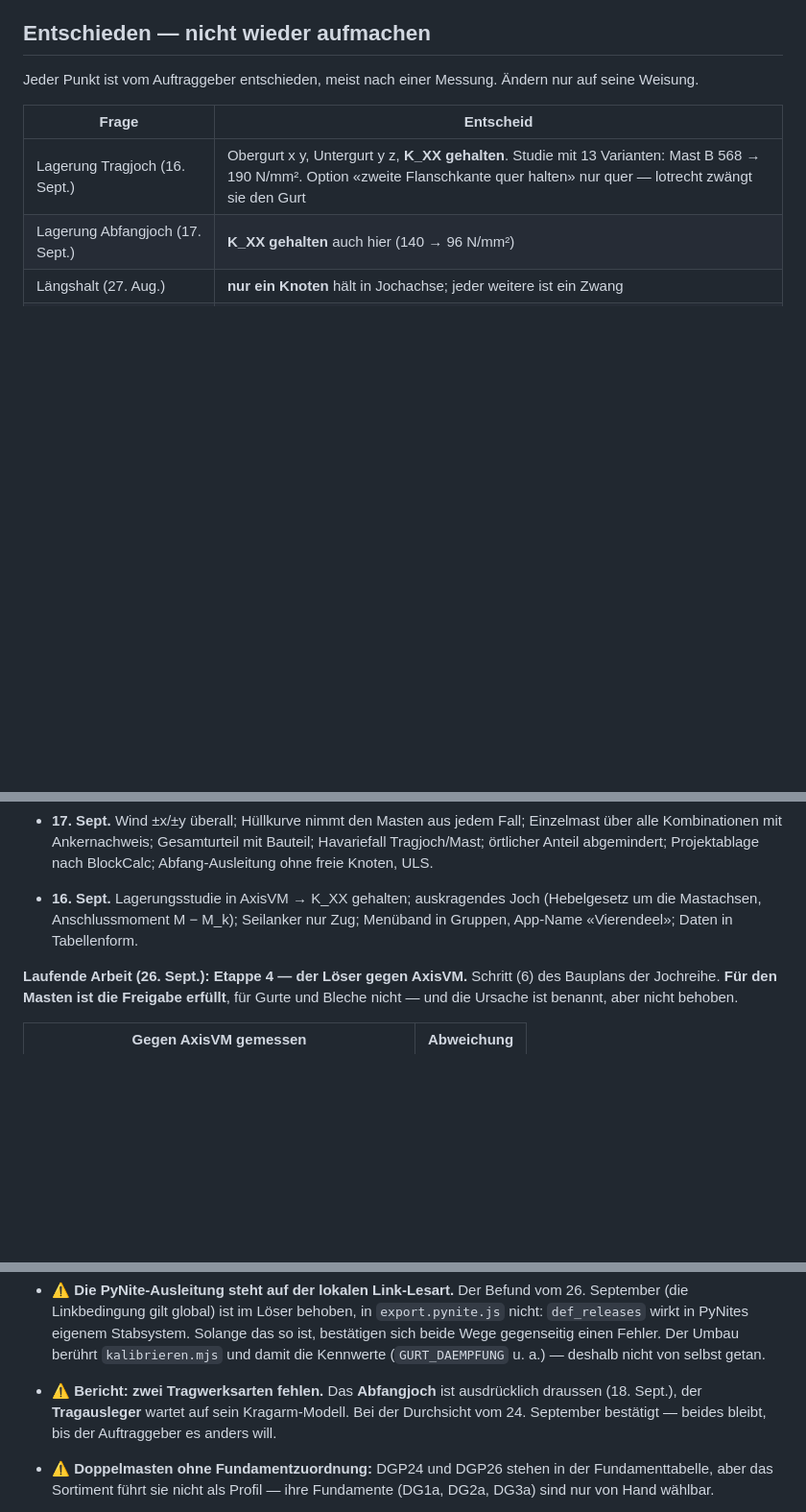
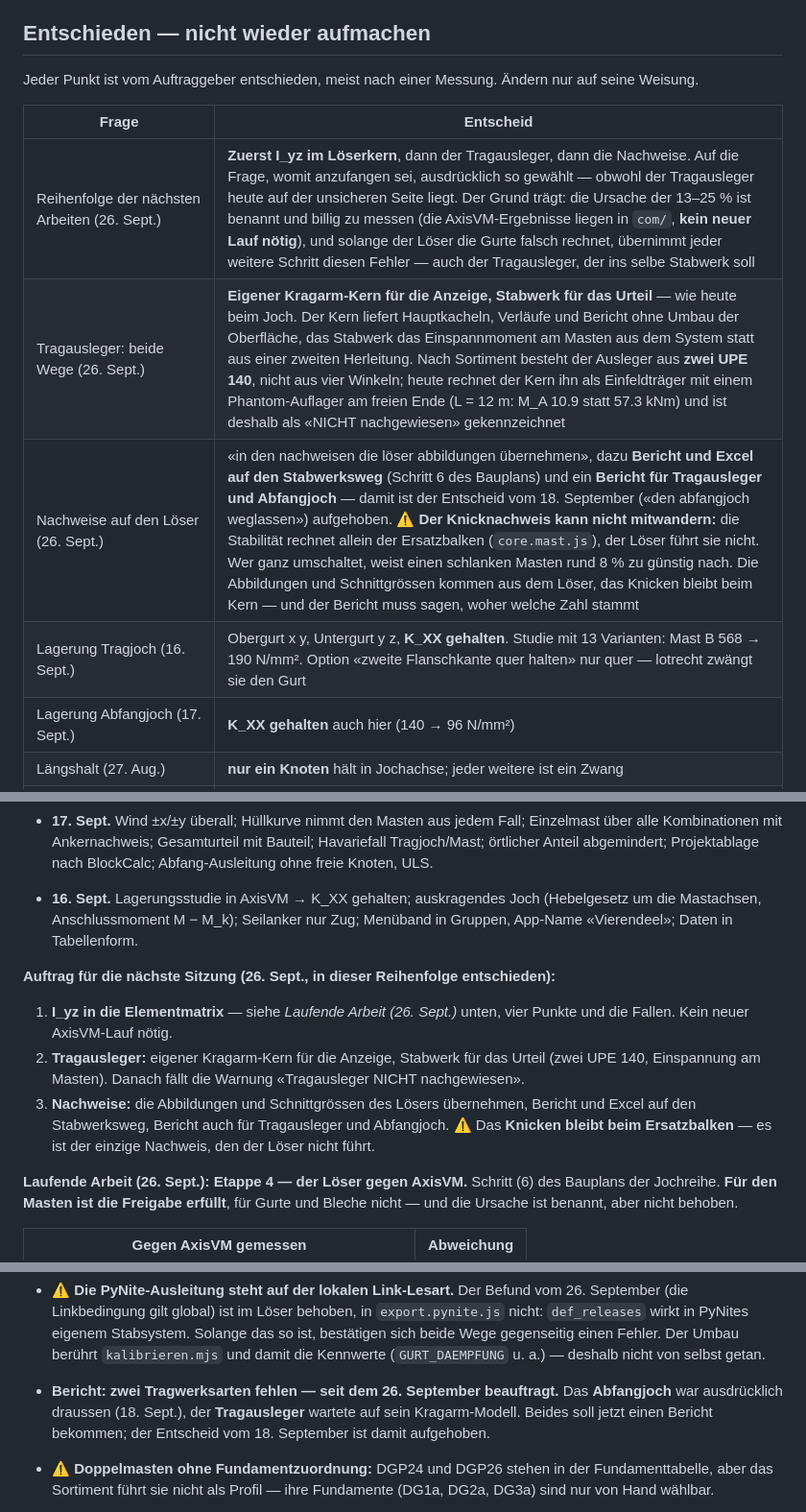
Before and after one commit to ivanperic84/vierendeel, a Markdown page: CLAUDE.md, 3 parts joined by grey strips. Shown at 96% size. Drawn GitHub-style; blank space fills up the shorter version.

```diff
--- a/CLAUDE.md
+++ b/CLAUDE.md
@@ -132,6 +132,9 @@ Jeder Punkt ist vom Auftraggeber entschieden, meist nach einer Messung.
 
 | Frage | Entscheid |
 |---|---|
+| Reihenfolge der nächsten Arbeiten (26. Sept.) | **Zuerst I_yz im Löserkern**, dann der Tragausleger, dann die Nachweise. Auf die Frage, womit anzufangen sei, ausdrücklich so gewählt — obwohl der Tragausleger heute auf der unsicheren Seite liegt. Der Grund trägt: die Ursache der 13–25 % ist benannt und billig zu messen (die AxisVM-Ergebnisse liegen in `com/`, **kein neuer Lauf nötig**), und solange der Löser die Gurte falsch rechnet, übernimmt jeder weitere Schritt diesen Fehler — auch der Tragausleger, der ins selbe Stabwerk soll |
+| Tragausleger: beide Wege (26. Sept.) | **Eigener Kragarm-Kern für die Anzeige, Stabwerk für das Urteil** — wie heute beim Joch. Der Kern liefert Hauptkacheln, Verläufe und Bericht ohne Umbau der Oberfläche, das Stabwerk das Einspannmoment am Masten aus dem System statt aus einer zweiten Herleitung. Nach Sortiment besteht der Ausleger aus **zwei UPE 140**, nicht aus vier Winkeln; heute rechnet der Kern ihn als Einfeldträger mit einem Phantom-Auflager am freien Ende (L = 12 m: M_A 10.9 statt 57.3 kNm) und ist deshalb als «NICHT nachgewiesen» gekennzeichnet |
+| Nachweise auf den Löser (26. Sept.) | «in den nachweisen die löser abbildungen übernehmen», dazu **Bericht und Excel auf den Stabwerksweg** (Schritt 6 des Bauplans) und ein **Bericht für Tragausleger und Abfangjoch** — damit ist der Entscheid vom 18. September («den abfangjoch weglassen») aufgehoben. ⚠ **Der Knicknachweis kann nicht mitwandern:** die Stabilität rechnet allein der Ersatzbalken (`core.mast.js`), der Löser führt sie nicht. Wer ganz umschaltet, weist einen schlanken Masten rund 8 % zu günstig nach. Die Abbildungen und Schnittgrössen kommen aus dem Löser, das Knicken bleibt beim Kern — und der Bericht muss sagen, woher welche Zahl stammt |
 | Lagerung Tragjoch (16. Sept.) | Obergurt x y, Untergurt y z, **K_XX gehalten**. Studie mit 13 Varianten: Mast B 568 → 190 N/mm². Option «zweite Flanschkante quer halten» nur quer — lotrecht zwängt sie den Gurt |
 | Lagerung Abfangjoch (17. Sept.) | **K_XX gehalten** auch hier (140 → 96 N/mm²) |
 | Längshalt (27. Aug.) | **nur ein Knoten** hält in Jochachse; jeder weitere ist ein Zwang |
@@ -1093,6 +1096,18 @@ Letzte Schritte (neueste zuerst; ältere stehen im Git-Verlauf):
   (Hebelgesetz um die Mastachsen, Anschlussmoment M − M_k); Seilanker nur
   Zug; Menüband in Gruppen, App-Name «Vierendeel»; Daten in Tabellenform.
 
+**Auftrag für die nächste Sitzung (26. Sept., in dieser Reihenfolge entschieden):**
+
+1. **I_yz in die Elementmatrix** — siehe *Laufende Arbeit (26. Sept.)* unten,
+   vier Punkte und die Fallen. Kein neuer AxisVM-Lauf nötig.
+2. **Tragausleger:** eigener Kragarm-Kern für die Anzeige, Stabwerk für das
+   Urteil (zwei UPE 140, Einspannung am Masten). Danach fällt die Warnung
+   «Tragausleger NICHT nachgewiesen».
+3. **Nachweise:** die Abbildungen und Schnittgrössen des Lösers übernehmen,
+   Bericht und Excel auf den Stabwerksweg, Bericht auch für Tragausleger und
+   Abfangjoch. ⚠ Das **Knicken bleibt beim Ersatzbalken** — es ist der einzige
+   Nachweis, den der Löser nicht führt.
+
 **Laufende Arbeit (26. Sept.): Etappe 4 — der Löser gegen AxisVM.**
 Schritt (6) des Bauplans der Jochreihe. **Für den Masten ist die Freigabe
 erfüllt**, für Gurte und Bleche nicht — und die Ursache ist benannt, aber
@@ -1359,10 +1374,10 @@ Mit ⚠ markierte Punkte brauchen einen Entscheid des Auftraggebers.
   Stabsystem. Solange das so ist, bestätigen sich beide Wege gegenseitig
   einen Fehler. Der Umbau berührt `kalibrieren.mjs` und damit die
   Kennwerte (`GURT_DAEMPFUNG` u. a.) — deshalb nicht von selbst getan.
-- ⚠ **Bericht: zwei Tragwerksarten fehlen.** Das **Abfangjoch** ist
-  ausdrücklich draussen (18. Sept.), der **Tragausleger** wartet auf sein
-  Kragarm-Modell. Bei der Durchsicht vom 24. September bestätigt — beides
-  bleibt, bis der Auftraggeber es anders will.
+- **Bericht: zwei Tragwerksarten fehlen — seit dem 26. September beauftragt.**
+  Das **Abfangjoch** war ausdrücklich draussen (18. Sept.), der
+  **Tragausleger** wartete auf sein Kragarm-Modell. Beides soll jetzt einen
+  Bericht bekommen; der Entscheid vom 18. September ist damit aufgehoben.
 - ⚠ **Doppelmasten ohne Fundamentzuordnung:** DGP24 und DGP26 stehen in
   der Fundamenttabelle, aber das Sortiment führt sie nicht als Profil —
   ihre Fundamente (DG1a, DG2a, DG3a) sind nur von Hand wählbar.
```
Also changed, not shown: INITIALPROMPT.md (+27 -5 lines).
